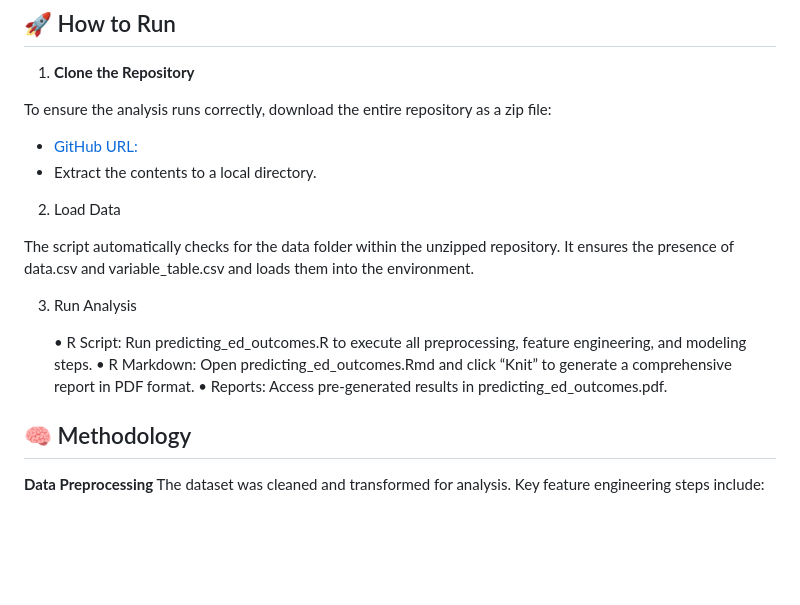
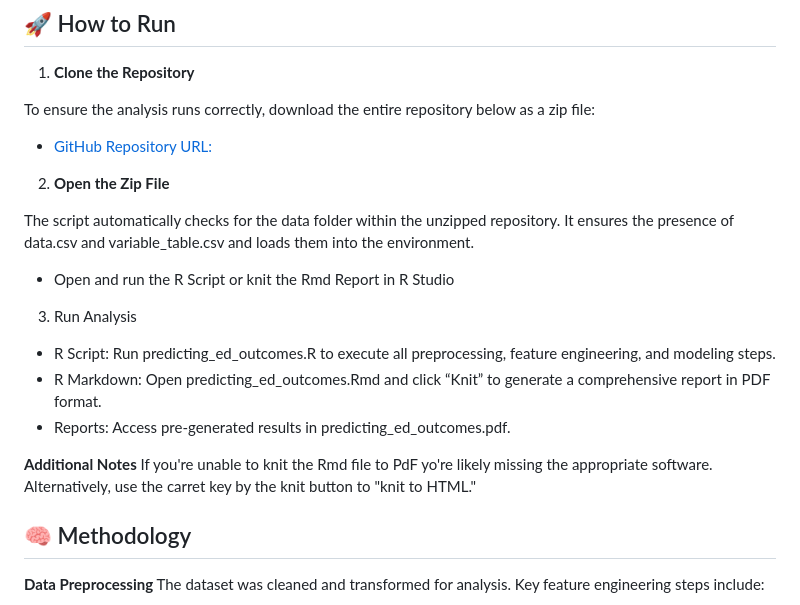
Before and after one commit to KevinWMcGowan/predicting_ed_outcomes, a Markdown page: README.md, the part around the change. GitHub-like rendering; blank space fills up the shorter version.

Commit message:
Update README.md
Added datasets to how to methodology. Editted descriptions of how to run

```diff
--- a/README.md
+++ b/README.md
@@ -39,21 +39,23 @@ Since the dataset is part of the repository, it will automatically load and prep
 
 1. **Clone the Repository**
 
-To ensure the analysis runs correctly, download the entire repository as a zip file:
+To ensure the analysis runs correctly, download the entire repository below as a zip file:
 
-- [GitHub URL:](https://github.com/KevinWMcGowan/predicting_ed_outcomes.git)
-- Extract the contents to a local directory.
+- [GitHub Repository URL:](https://github.com/KevinWMcGowan/predicting_ed_outcomes.git)
 
-2. Load Data
+2. **Open the Zip File**
 
 The script automatically checks for the data folder within the unzipped repository. It ensures the presence of data.csv and variable_table.csv and loads them into the environment.
+- Open and run the R Script or knit the Rmd Report in R Studio
 
 3. Run Analysis
 
-	•	R Script: Run predicting_ed_outcomes.R to execute all preprocessing, feature engineering, and modeling steps.
-	•	R Markdown: Open predicting_ed_outcomes.Rmd and click “Knit” to generate a comprehensive report in PDF format.
-	•	Reports: Access pre-generated results in predicting_ed_outcomes.pdf.
+- R Script: Run predicting_ed_outcomes.R to execute all preprocessing, feature engineering, and modeling steps.
+- R Markdown: Open predicting_ed_outcomes.Rmd and click “Knit” to generate a comprehensive report in PDF format.
+- Reports: Access pre-generated results in predicting_ed_outcomes.pdf.
 
+**Additional Notes**
+If you're unable to knit the Rmd file to PdF yo're likely missing the appropriate software. Alternatively, use the carret key by the knit button to "knit to HTML."
 
 ## 🧠 Methodology
 
```
